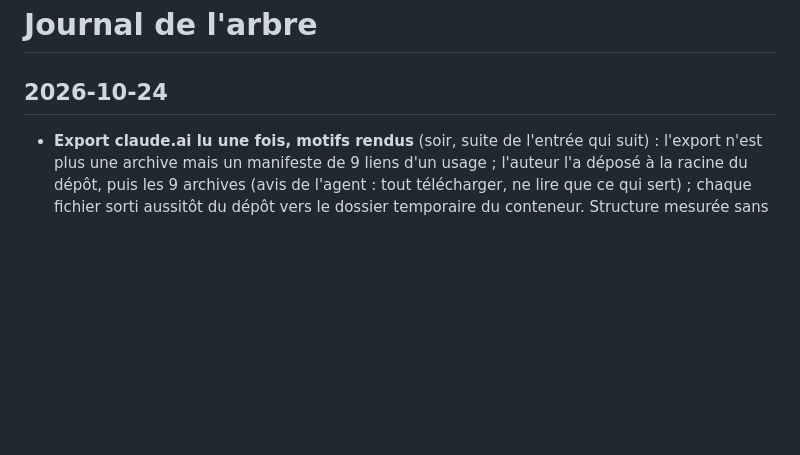
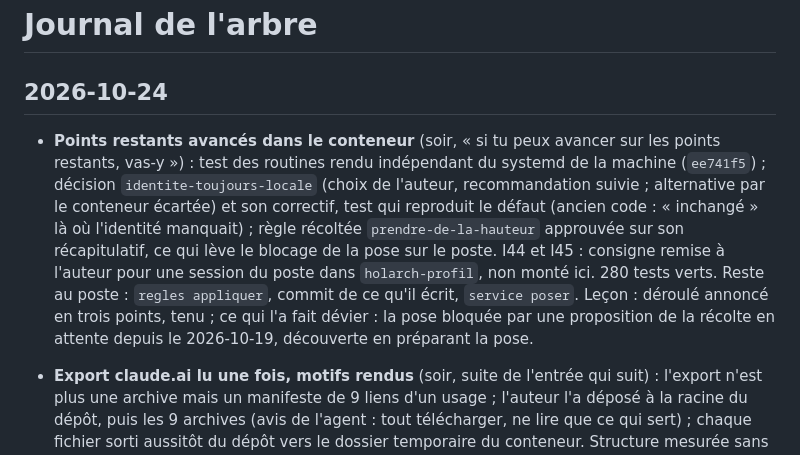
Before and after one commit to Movida/holarch-socle, a Markdown page: arbre/log.md, the part around the change. Drawn GitHub-style; blank space fills up the shorter version.

Commit message:
Consigner l'avancement des points restants
Co-Authored-By: Claude Opus 5.5 <noreply@anthropic.com>

```diff
--- a/arbre/log.md
+++ b/arbre/log.md
@@ -1,6 +1,15 @@
 # Journal de l'arbre
 
 ## 2026-10-24
+
+* **Points restants avancés dans le conteneur** (soir, « si tu peux avancer sur les points restants, vas-y ») :
+  test des routines rendu indépendant du systemd de la machine (`ee741f5`) ; décision `identite-toujours-locale`
+  (choix de l'auteur, recommandation suivie ; alternative par le conteneur écartée) et son correctif, test qui reproduit
+  le défaut (ancien code : « inchangé » là où l'identité manquait) ; règle récoltée `prendre-de-la-hauteur` approuvée
+  sur son récapitulatif, ce qui lève le blocage de la pose sur le poste. I44 et I45 : consigne remise à l'auteur pour
+  une session du poste dans `holarch-profil`, non monté ici. 280 tests verts. Reste au poste : `regles appliquer`, commit
+  de ce qu'il écrit, `service poser`. Leçon : déroulé annoncé en trois points, tenu ; ce qui l'a fait dévier : la pose
+  bloquée par une proposition de la récolte en attente depuis le 2026-10-19, découverte en préparant la pose.
 
 * **Export claude.ai lu une fois, motifs rendus** (soir, suite de l'entrée qui suit) : l'export n'est plus une
   archive mais un manifeste de 9 liens d'un usage ; l'auteur l'a déposé à la racine du dépôt, puis les 9 archives
```
Also changed, not shown: arbre/conception/etape-3-regles-projets.md (+7 -0 lines).
